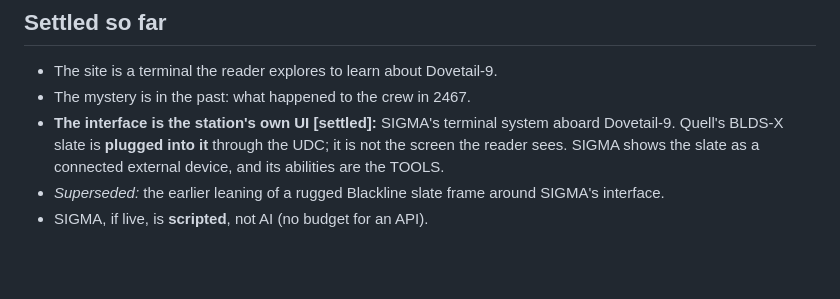
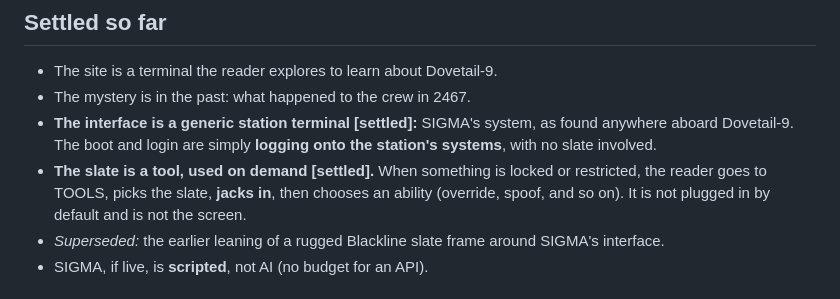
Before and after one commit to Ahordal/dovetail_nine, a Markdown page: lore/site-frame.md, the part around the change. Drawn GitHub-style; blank space fills up the shorter version.

Commit message:
Treat the slate as an on-demand tool, not part of the login
Co-Authored-By: Claude Opus 5.5 <noreply@anthropic.com>

```diff
--- a/lore/site-frame.md
+++ b/lore/site-frame.md
@@ -84,7 +84,8 @@ The station's records (crew files, emails, specs, logs) are the same under every
 
 - The site is a terminal the reader explores to learn about Dovetail-9.
 - The mystery is in the past: what happened to the crew in 2467.
-- **The interface is the station's own UI [settled]:** SIGMA's terminal system aboard Dovetail-9. Quell's BLDS-X slate is **plugged into it** through the UDC; it is not the screen the reader sees. SIGMA shows the slate as a connected external device, and its abilities are the TOOLS.
+- **The interface is a generic station terminal [settled]:** SIGMA's system, as found anywhere aboard Dovetail-9. The boot and login are simply **logging onto the station's systems**, with no slate involved.
+- **The slate is a tool, used on demand [settled].** When something is locked or restricted, the reader goes to TOOLS, picks the slate, **jacks in**, then chooses an ability (override, spoof, and so on). It is not plugged in by default and is not the screen.
 - *Superseded:* the earlier leaning of a rugged Blackline slate frame around SIGMA's interface.
 - SIGMA, if live, is **scripted**, not AI (no budget for an API).
 
```
